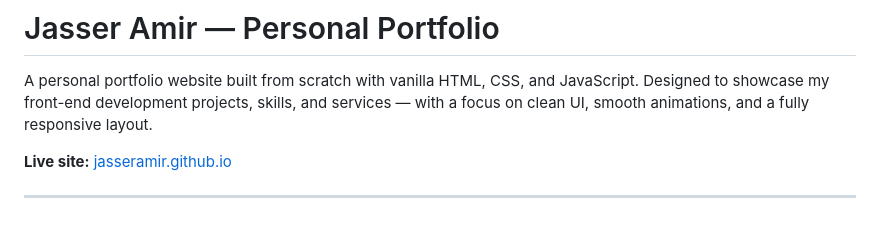
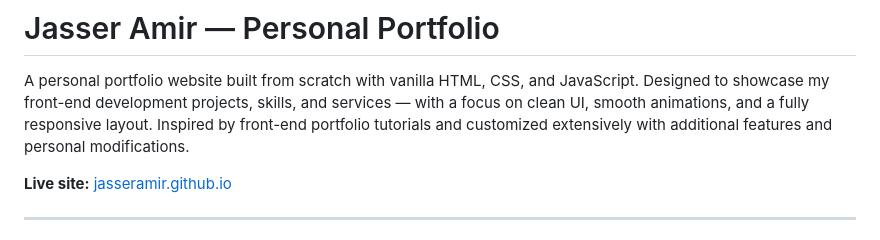
Before and after one commit to jasseramir/jasseramir.github.io, a Markdown page: README.md, the part around the change. Rendered like a GitHub page.

```diff
--- a/README.md
+++ b/README.md
@@ -1,6 +1,7 @@
 # Jasser Amir — Personal Portfolio
 
 A personal portfolio website built from scratch with vanilla HTML, CSS, and JavaScript. Designed to showcase my front-end development projects, skills, and services — with a focus on clean UI, smooth animations, and a fully responsive layout.
+Inspired by front-end portfolio tutorials and customized extensively with additional features and personal modifications.
 
 **Live site:** [jasseramir.github.io](https://jasseramir.github.io)
 
```
